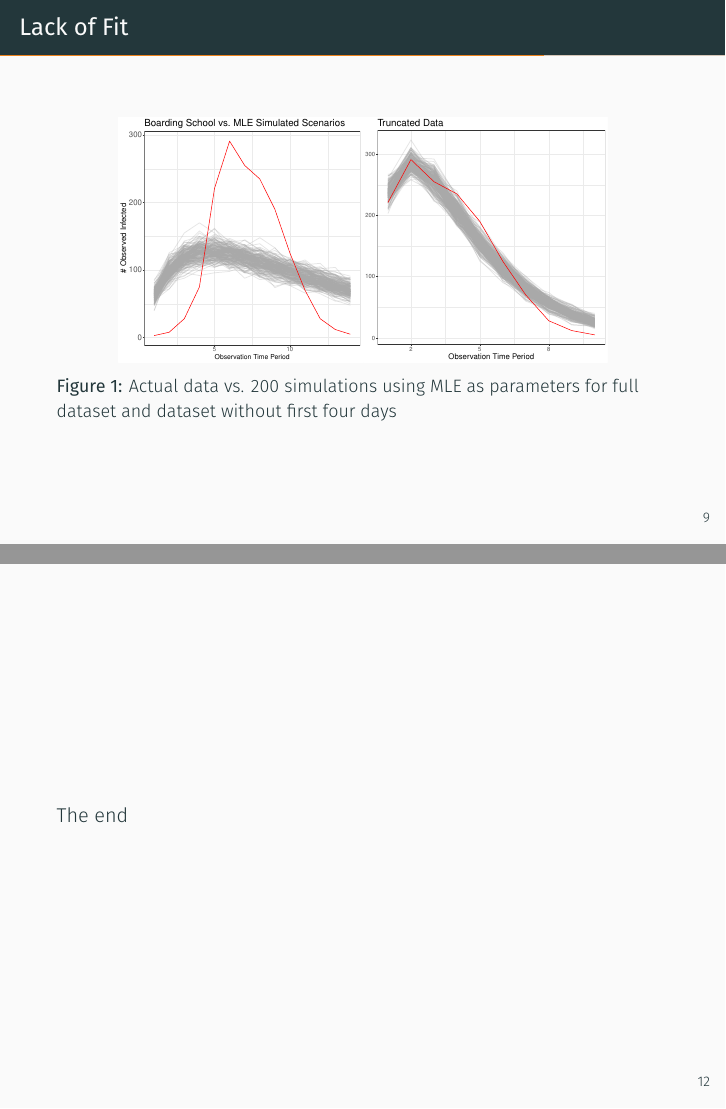
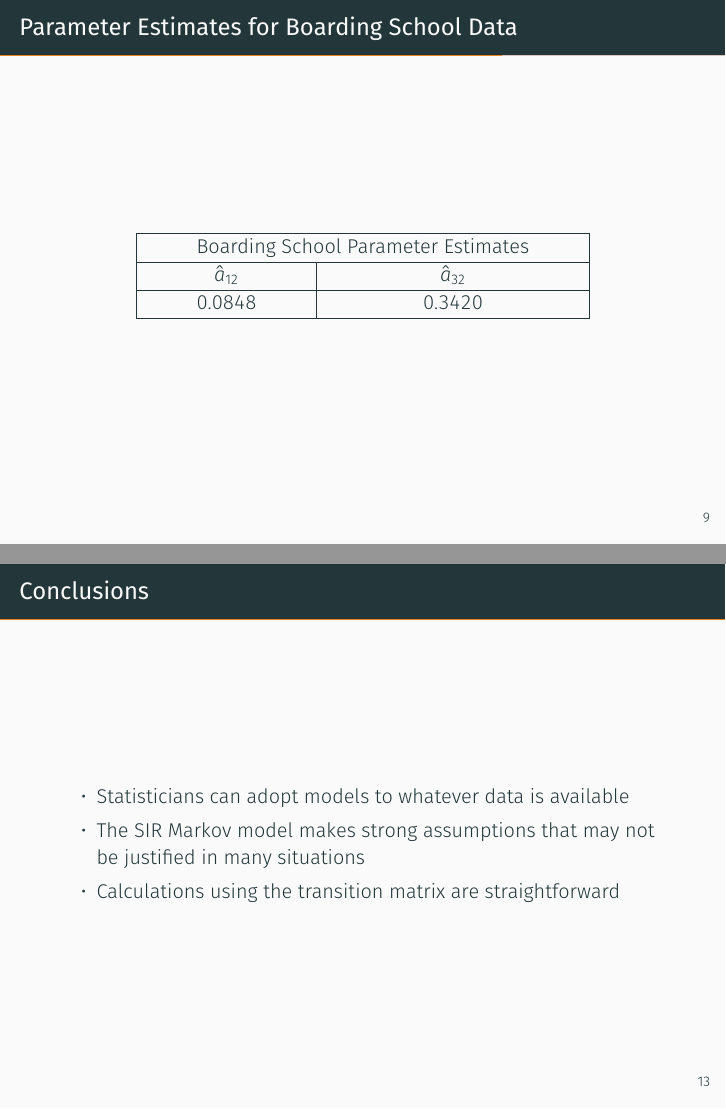
Before and after one commit to jntrcs/SIRProject, LaTeX slides (SIRPresentation.tex): pages 10 and 13 of 13 before the commit and pages 10 and 14 of 14 after it, joined at a grey line. Compiled offline with XeLaTeX; a missing font is replaced by an installed copy or a similar font.

Commit message:
polished some stuff up

```diff
--- a/SIRPresentation.tex
+++ b/SIRPresentation.tex
@@ -11,7 +11,7 @@
 \newcommand{\themename}{\textbf{\textsc{metropolis}}\xspace}
 
 \title{The SIR Model}
-\subtitle{A Markov Chain model for disease spread}
+\subtitle{A Markov chain model for disease spread}
 \date{\today}
 %\date{}
 \author{Jackson Curtis}
@@ -126,6 +128,22 @@ Pop. & No obs. & $a_{12}$ & $a_{32}$ & 95\% CI on $\hat{a}_{12}$ & 95\% CI on $\
 
 \end{frame}
 
+\begin{frame}{Parameter Estimates for Boarding School Data}
+\begin{table}
+\centering
+\setlength{\tabcolsep}{30pt}
+\begin{tabular}{|c|c|}
+\hline
+\multicolumn{2}{|c|}{Boarding School Parameter Estimates} \\
+\hline
+$\hat{a}_{12}$ & $\hat{a}_{32}$ \\ \hline
+0.0848 & 0.3420 \\ \hline
+
+\end{tabular}
+
+\label{tab2}
+\end{table}
+\end{frame}
 \begin{frame}{Lack of Fit}
 \begin{figure}
 \centering
@@ -152,8 +170,12 @@ Pop. & No obs. & $a_{12}$ & $a_{32}$ & 95\% CI on $\hat{a}_{12}$ & 95\% CI on $\
 \centering
 \includegraphics[scale=.45]{MaxGrid.pdf}
 \end{frame}
-\begin{frame}{}
-The end
+\begin{frame}{Conclusions}
+\begin{itemize}
+\item Statisticians can adopt models to whatever data is available
+\item The SIR Markov model makes strong assumptions that may not be justified in many situations
+\item Calculations using the transition matrix are straightforward
+\end{itemize}
 \end{frame}
 
 
```
Also changed, not shown: Report.tex (+2 -2 lines), Report.pdf, SIRPresentation.pdf, SIRPresentation.tex (6 more changed lines).
